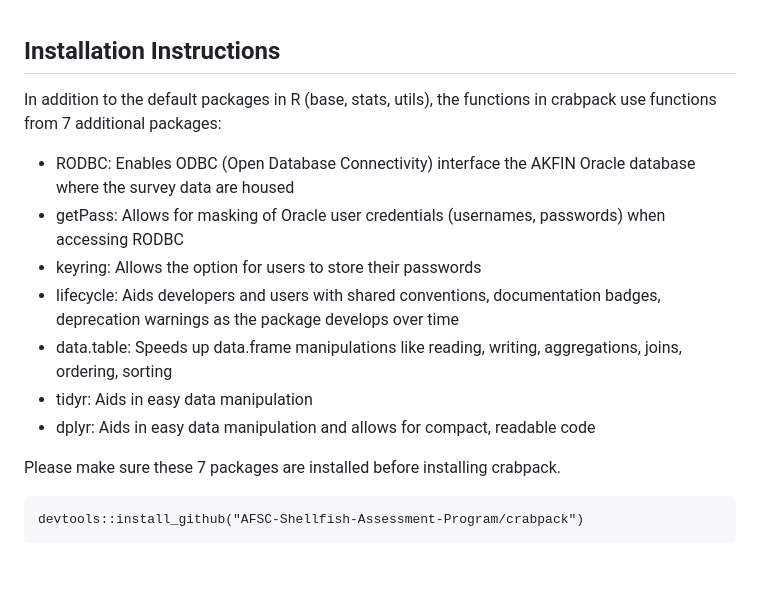
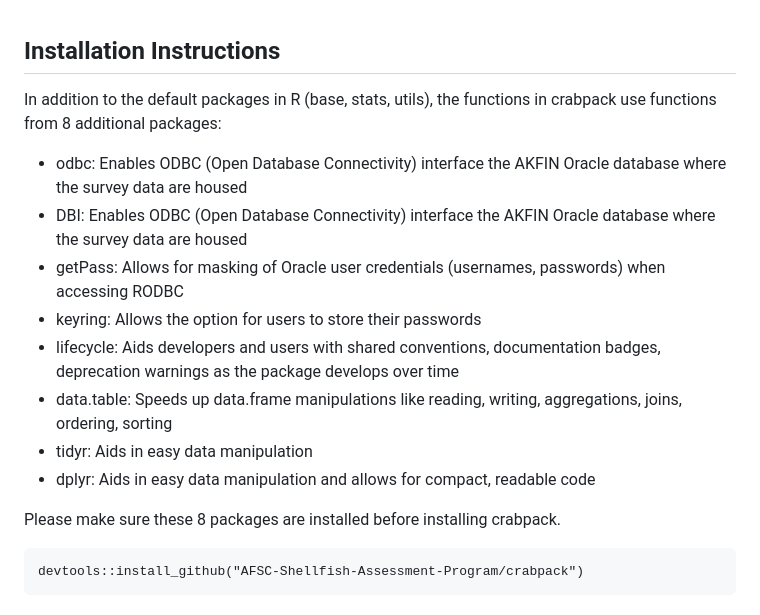
Before and after one commit to AFSC-Shellfish-Assessment-Program/crabpack, a Markdown page: README.md, the part around the change. Drawn GitHub-style; blank space fills up the shorter version.

````diff
--- a/README.md
+++ b/README.md
@@ -13,9 +13,11 @@ an issue if you come across a bug.*
 
 ## Installation Instructions
 In addition to the default packages in R (base, stats, utils), the
-functions in crabpack use functions from 7 additional packages:
+functions in crabpack use functions from 8 additional packages:
 
--   RODBC: Enables ODBC (Open Database Connectivity) interface the AKFIN
+-   odbc: Enables ODBC (Open Database Connectivity) interface the AKFIN
+    Oracle database where the survey data are housed
+-   DBI: Enables ODBC (Open Database Connectivity) interface the AKFIN
     Oracle database where the survey data are housed
 -   getPass: Allows for masking of Oracle user credentials (usernames,
     passwords) when accessing RODBC
@@ -29,7 +31,7 @@ functions in crabpack use functions from 7 additional packages:
 -   dplyr: Aids in easy data manipulation and allows for compact,
     readable code
 
-Please make sure these 7 packages are installed before installing
+Please make sure these 8 packages are installed before installing
 crabpack.
 
 ```
````
